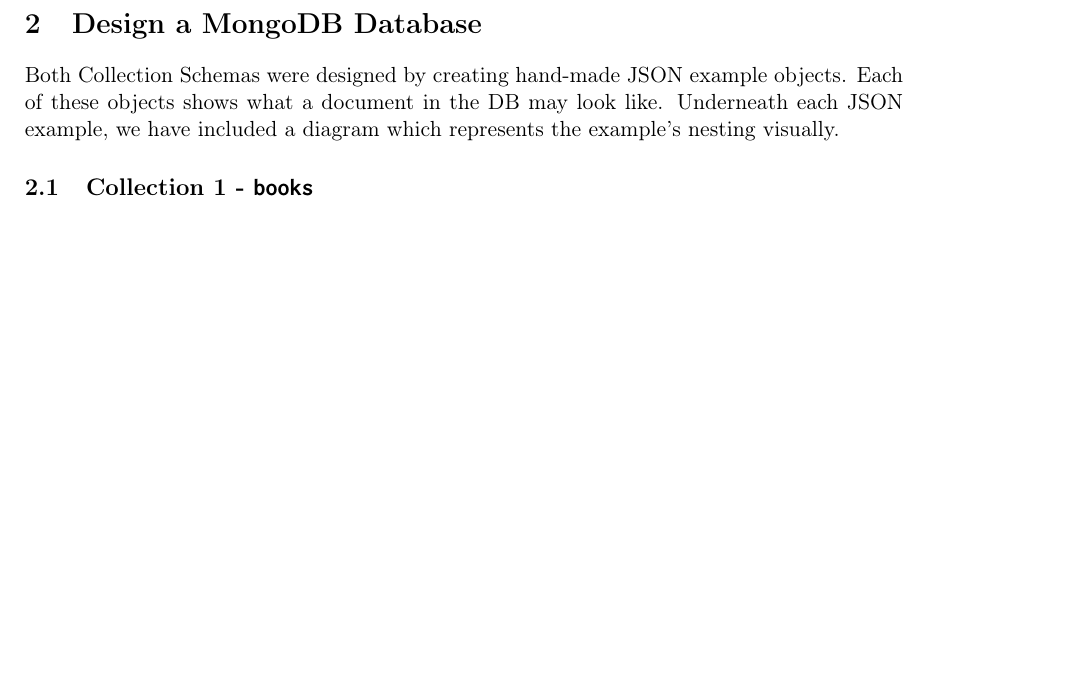
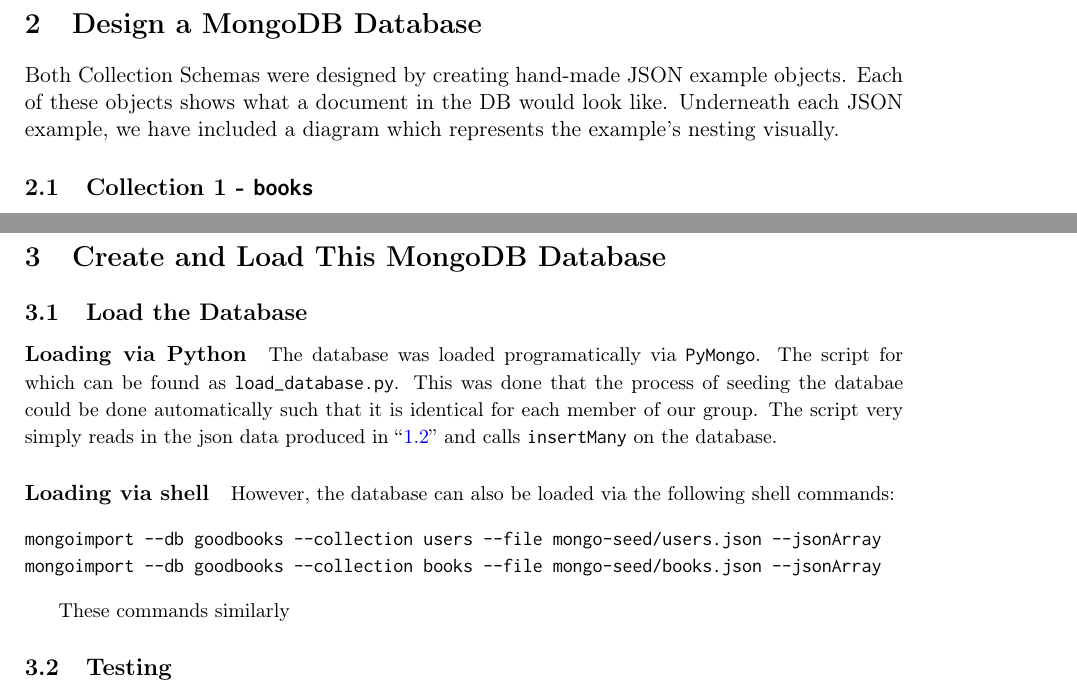
Before and after one commit to dangor18/BDAssignment1, a LaTeX document (write_up/doc.tex): part of page 4 of 11 before the commit and two parts of pages 4 and 12 of 12 after it, the two joined at a grey line, cut so that both start at the same text, the shorter picture padded with empty space. Compiled offline with pdfLaTeX.

Commit message:
fixup! Started Work on Q3

```diff
--- a/write_up/doc.tex
+++ b/write_up/doc.tex
@@ -79,6 +79,6 @@
 \linebreak
 All data pre-processing code is in the data-processing directory but the output JSON files are included in the final submission.
 \section{Design a MongoDB Database}
-\label{sec:org9bc5fd6}
-Both Collection Schemas were designed by creating hand-made JSON example objects. Each of these objects shows what a document in the DB may look like. Underneath each JSON example, we have included a diagram which represents the example's nesting visually.
+\label{sec:org046d435}
+Both Collection Schemas were designed by creating hand-made JSON example objects. Each of these objects shows what a document in the DB would look like. Underneath each JSON example, we have included a diagram which represents the example's nesting visually.
 \subsection{Collection 1 - \texttt{books}}
@@ -294,4 +294,22 @@
 \linebreak
 Use case examples:\\
         Collection of users: what books user X wants to read.
+\section{Create and Load This MongoDB Database}
+\label{sec:org5322973}
+\subsection{Load the Database}
+\label{sec:orgc72596f}
+\paragraph{Loading via Python}
+The database was loaded programatically via \texttt{PyMongo}. The script for which can be found as \texttt{load\_database.py}. This was done that the process of seeding the databae could be done automatically such that it is identical for each member of our group. The script very simply reads in the json data produced in ``\ref{sec:orga3632f2}'' and calls \texttt{insertMany} on the database.
+
+\paragraph{Loading via shell}
+However, the database can also be loaded via the following shell commands:
+
+\begin{minted}[]{shell}
+mongoimport --db goodbooks --collection users --file mongo-seed/users.json --jsonArray
+mongoimport --db goodbooks --collection books --file mongo-seed/books.json --jsonArray
+\end{minted}
+
+These commands similarly
+\subsection{Testing}
+\label{sec:org86c7e12}
 \end{document}
```
Also changed, not shown: write_up/doc.pdf, write_up/doc.tex (24 more changed lines).
